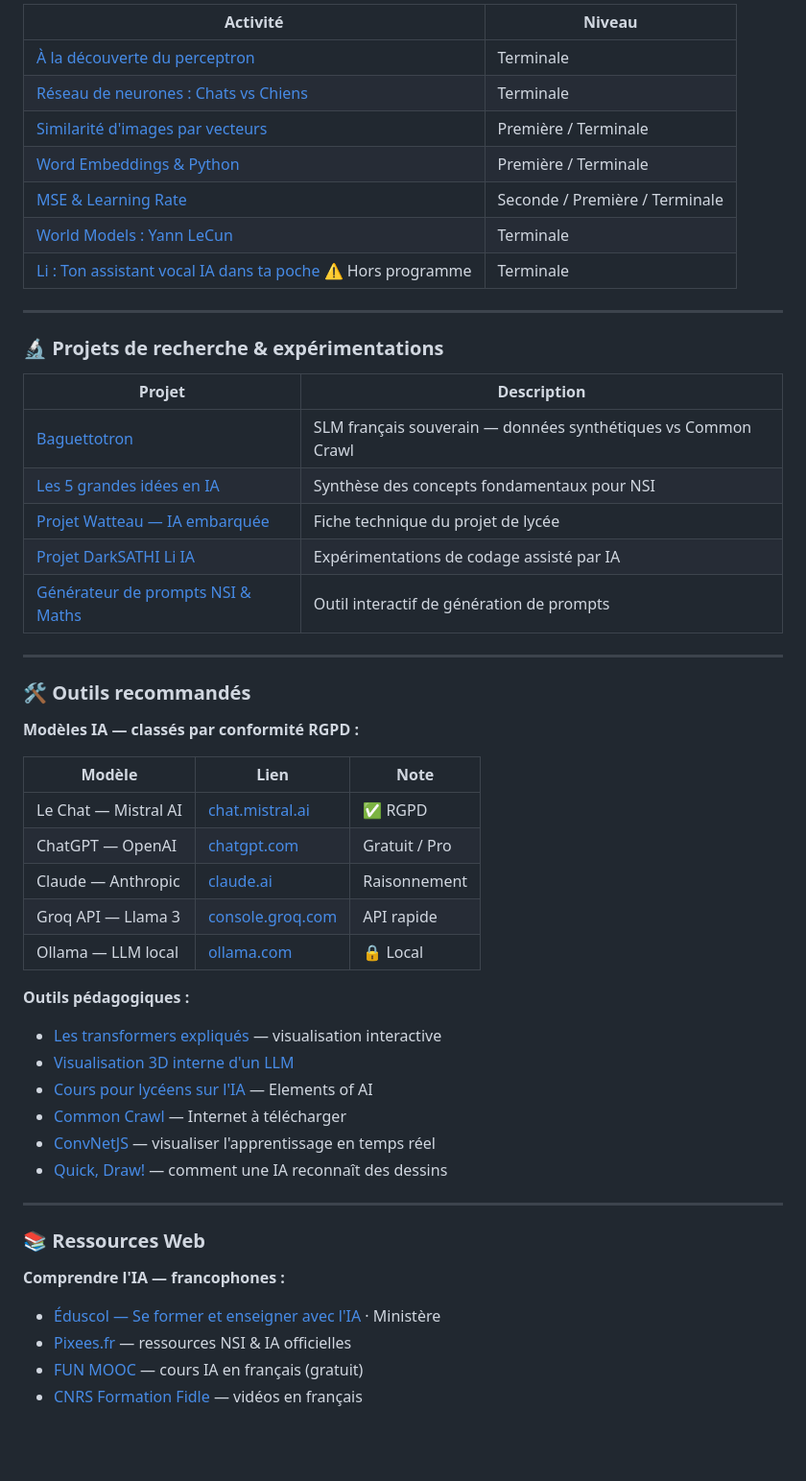
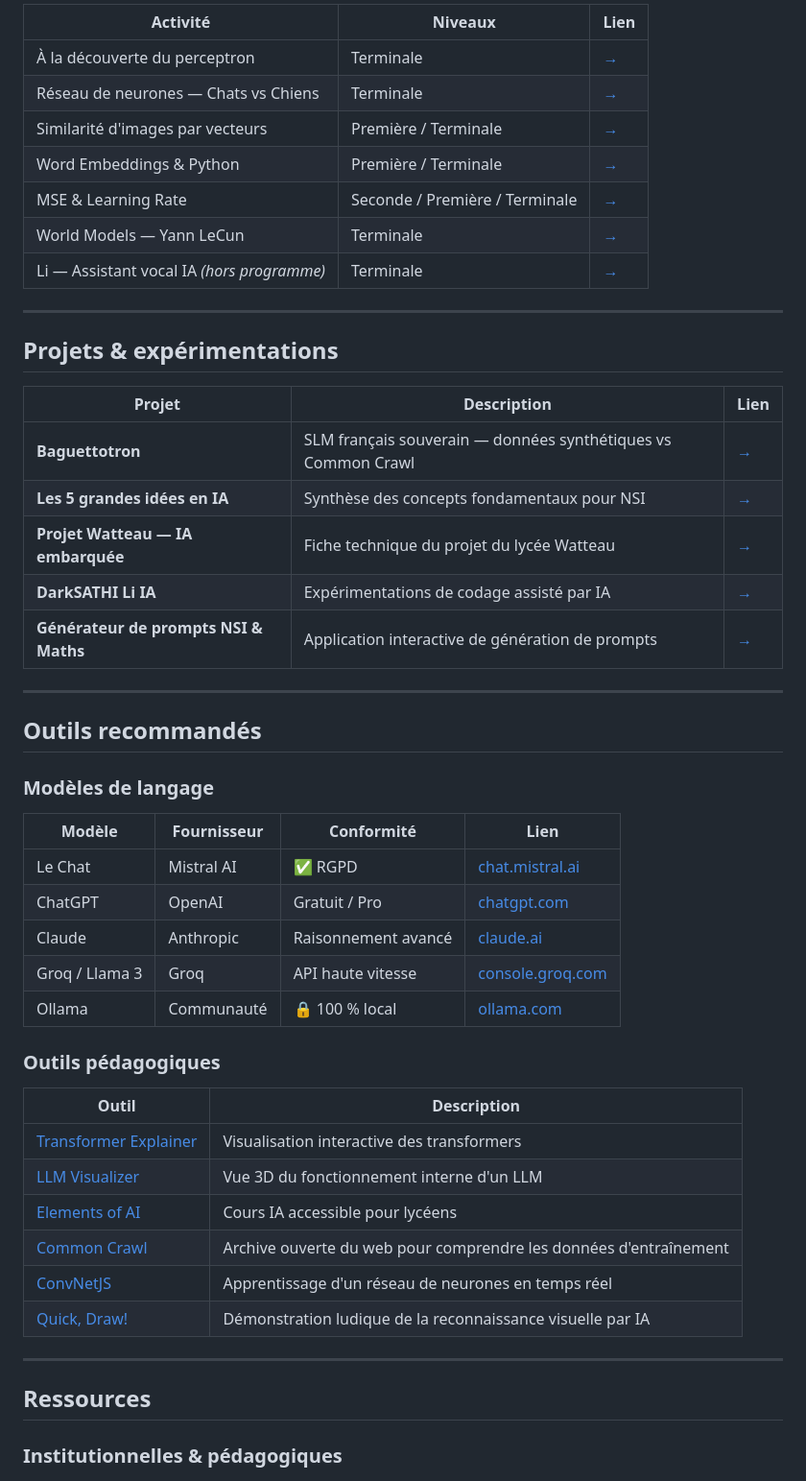
Before and after one commit to darksathili-jpg/formation-ia, a Markdown page: README.md, the part around one of its changes. Shown at 96% size. Rendered like a GitHub page; blank space fills up the shorter version.

```diff
--- a/README.md
+++ b/README.md
@@ -86,56 +153,54 @@ Activités prêtes à l'emploi, à adapter selon votre classe et vos objectifs p
 
-| Activité | Niveau |
-|----------|--------|
-| [À la découverte du perceptron](activités/perceptron/tp_neurone.html) | Terminale |
-| [Réseau de neurones : Chats vs Chiens](activités/chat_chien/tp_reseaux_neurones_complet.html) | Terminale |
-| [Similarité d'images par vecteurs](activités/similarite_images/activite_similarite_images.html) | Première / Terminale |
-| [Word Embeddings & Python](activités/embeddings/activite_eleve_word_embeddings.html) | Première / Terminale |
-| [MSE & Learning Rate](activités/mse_learningRate/activite_eleve_mse_learning_rate.html) | Seconde / Première / Terminale |
-| [World Models : Yann LeCun](pages/world_models_nsi.html) | Terminale |
-| [Li : Ton assistant vocal IA dans ta poche](activités/li/tp_li_nsi_v3.html) ⚠️ Hors programme | Terminale |
+| Activité | Niveaux | Lien |
+|----------|---------|------|
+| À la découverte du perceptron | Terminale | [→](activités/perceptron/tp_neurone.html) |
+| Réseau de neurones — Chats vs Chiens | Terminale | [→](activités/chat_chien/tp_reseaux_neurones_complet.html) |
+| Similarité d'images par vecteurs | Première / Terminale | [→](activités/similarite_images/activite_similarite_images.html) |
+| Word Embeddings & Python | Première / Terminale | [→](activités/embeddings/activite_eleve_word_embeddings.html) |
+| MSE & Learning Rate | Seconde / Première / Terminale | [→](activités/mse_learningRate/activite_eleve_mse_learning_rate.html) |
+| World Models — Yann LeCun | Terminale | [→](pages/world_models_nsi.html) |
+| Li — Assistant vocal IA *(hors programme)* | Terminale | [→](activités/li/tp_li_nsi_v3.html) |
 
 ---
 
-### 🔬 Projets de recherche & expérimentations
+## Projets & expérimentations
 
-| Projet | Description |
-|--------|-------------|
-| [Baguettotron](pages/synth_vs_common_crawl.html) | SLM français souverain — données synthétiques vs Common Crawl |
-| [Les 5 grandes idées en IA](pages/cinq_grandes_idees_IA_NSI.html) | Synthèse des concepts fondamentaux pour NSI |
-| [Projet Watteau — IA embarquée](pages/fiche_technique_NSI_v5_1.html) | Fiche technique du projet de lycée |
-| [Projet DarkSATHI Li IA](ia_coding/) | Expérimentations de codage assisté par IA |
-| [Générateur de prompts NSI & Maths](application_prompt/generateur-prompts-nsi-maths.html) | Outil interactif de génération de prompts |
+| Projet | Description | Lien |
+|--------|-------------|------|
+| **Baguettotron** | SLM français souverain — données synthétiques vs Common Crawl | [→](pages/synth_vs_common_crawl.html) |
+| **Les 5 grandes idées en IA** | Synthèse des concepts fondamentaux pour NSI | [→](pages/cinq_grandes_idees_IA_NSI.html) |
+| **Projet Watteau — IA embarquée** | Fiche technique du projet du lycée Watteau | [→](pages/fiche_technique_NSI_v5_1.html) |
+| **DarkSATHI Li IA** | Expérimentations de codage assisté par IA | [→](ia_coding/) |
+| **Générateur de prompts NSI & Maths** | Application interactive de génération de prompts | [→](application_prompt/generateur-prompts-nsi-maths.html) |
 
 ---
 
-### 🛠️ Outils recommandés
+## Outils recommandés
 
-**Modèles IA — classés par conformité RGPD :**
+### Modèles de langage
 
-| Modèle | Lien | Note |
-|--------|------|------|
-| Le Chat — Mistral AI | [chat.mistral.ai](https://chat.mistral.ai) | ✅ RGPD |
-| ChatGPT — OpenAI | [chatgpt.com](https://chatgpt.com) | Gratuit / Pro |
-| Claude — Anthropic | [claude.ai](https://claude.ai) | Raisonnement |
-| Groq API — Llama 3 | [console.groq.com](https://console.groq.com) | API rapide |
-| Ollama — LLM local | [ollama.com](https://ollama.com) | 🔒 Local |
+| Modèle | Fournisseur | Conformité | Lien |
+|--------|-------------|------------|------|
+| Le Chat | Mistral AI | ✅ RGPD | [chat.mistral.ai](https://chat.mistral.ai) |
+| ChatGPT | OpenAI | Gratuit / Pro | [chatgpt.com](https://chatgpt.com) |
+| Claude | Anthropic | Raisonnement avancé | [claude.ai](https://claude.ai) |
+| Groq / Llama 3 | Groq | API haute vitesse | [console.groq.com](https://console.groq.com) |
+| Ollama | Communauté | 🔒 100 % local | [ollama.com](https://ollama.com) |
 
-**Outils pédagogiques :**
+### Outils pédagogiques
 
-- [Les transformers expliqués](https://poloclub.github.io/transformer-explainer/) — visualisation interactive
-- [Visualisation 3D interne d'un LLM](https://bbycroft.net/llm)
-- [Cours pour lycéens sur l'IA](https://www.elementsofai.fr/) — Elements of AI
-- [Common Crawl](https://commoncrawl.org/get-started) — Internet à télécharger
-- [ConvNetJS](https://cs.stanford.edu/people/karpathy/convnetjs/) — visualiser l'apprentissage en temps réel
-- [Quick, Draw!](https://quickdraw.withgoogle.com/) — comment une IA reconnaît des dessins
+| Outil | Description |
+|-------|-------------|
+| [Transformer Explainer](https://poloclub.github.io/transformer-explainer/) | Visualisation interactive des transformers |
+| [LLM Visualizer](https://bbycroft.net/llm) | Vue 3D du fonctionnement interne d'un LLM |
+| [Elements of AI](https://www.elementsofai.fr/) | Cours IA accessible pour lycéens |
+| [Common Crawl](https://commoncrawl.org/get-started) | Archive ouverte du web pour comprendre les données d'entraînement |
+| [ConvNetJS](https://cs.stanford.edu/people/karpathy/convnetjs/) | Apprentissage d'un réseau de neurones en temps réel |
+| [Quick, Draw!](https://quickdraw.withgoogle.com/) | Démonstration ludique de la reconnaissance visuelle par IA |
 
 ---
 
-### 📚 Ressources Web
+## Ressources
 
-**Comprendre l'IA — francophones :**
-- [Éduscol — Se former et enseigner avec l'IA](https://eduscol.education.fr/2285/se-former-et-enseigner-avec-lia) · Ministère
-- [Pixees.fr](https://pixees.fr) — ressources NSI & IA officielles
-- [FUN MOOC](https://www.fun-mooc.fr) — cours IA en français (gratuit)
-- [CNRS Formation Fidle](https://www.youtube.com/c/CNRSFormationFIDLE) — vidéos en français
+### Institutionnelles & pédagogiques
 
```
Also changed, not shown: other parts of README.md (+140 -57 lines).
